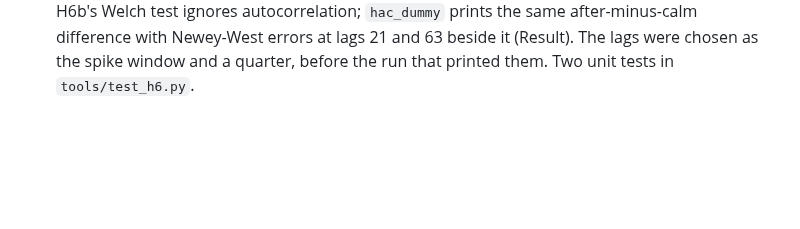
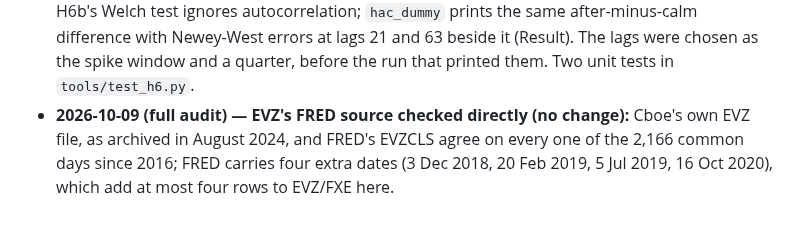
Before and after one commit to gabrielmitton-cloud/volrec, a Markdown page: hypotheses/2026-10-08-h6-implied-vol-vs-technical-levels.md, the part around the change. Rendered like a GitHub page; blank space fills up the shorter version.

```diff
--- a/hypotheses/2026-10-08-h6-implied-vol-vs-technical-levels.md
+++ b/hypotheses/2026-10-08-h6-implied-vol-vs-technical-levels.md
@@ -160,3 +160,7 @@ H6 did not use before it could be claimed.
   Welch test ignores autocorrelation; `hac_dummy` prints the same after-minus-calm difference with
   Newey-West errors at lags 21 and 63 beside it (Result). The lags were chosen as the spike window and
   a quarter, before the run that printed them. Two unit tests in `tools/test_h6.py`.
+- **2026-10-09 (full audit) — EVZ's FRED source checked directly (no change):** Cboe's own EVZ file,
+  as archived in August 2024, and FRED's EVZCLS agree on every one of the 2,166 common days since 2016;
+  FRED carries four extra dates (3 Dec 2018, 20 Feb 2019, 5 Jul 2019, 16 Oct 2020), which add at most
+  four rows to EVZ/FXE here.
```
Also changed, not shown: HANDOFF.md (+10 -0 lines).
